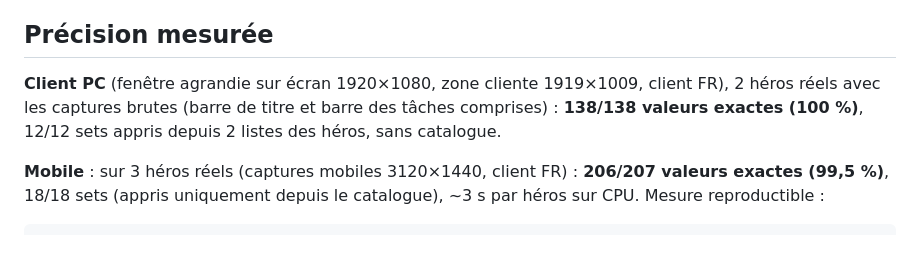
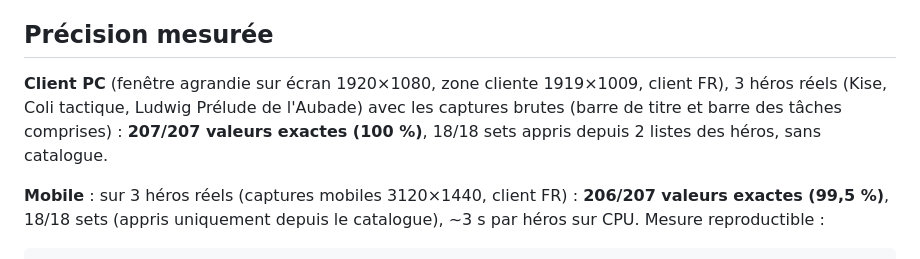
Before and after one commit to STRDSpartan/E7-projects, a Markdown page: docs/SCANNING.md, the part around the change. Drawn GitHub-style.

Commit message:
Calibration PC : 3e héros (Ludwig) mesuré, 207/207 valeurs exactes
Co-Authored-By: Claude Opus 5.5 <noreply@anthropic.com>
Claude-Session: https://claude.ai/code/session_019GLvPJ4oF2HSbZZHnf5WZp

```diff
--- a/docs/SCANNING.md
+++ b/docs/SCANNING.md
@@ -35,9 +35,10 @@ Sur la liste, les stats affichent un bonus (« 4088 ▲2708 ») : on ne les lit
 Aucune image du jeu n'est livrée : les modèles viennent des captures de l'utilisateur.
 
 ## Précision mesurée
-**Client PC** (fenêtre agrandie sur écran 1920×1080, zone cliente 1919×1009, client FR), 2 héros
-réels avec les captures brutes (barre de titre et barre des tâches comprises) :
-**138/138 valeurs exactes (100 %)**, 12/12 sets appris depuis 2 listes des héros, sans catalogue.
+**Client PC** (fenêtre agrandie sur écran 1920×1080, zone cliente 1919×1009, client FR), 3 héros
+réels (Kise, Coli tactique, Ludwig Prélude de l'Aubade) avec les captures brutes (barre de titre et
+barre des tâches comprises) : **207/207 valeurs exactes (100 %)**, 18/18 sets appris depuis
+2 listes des héros, sans catalogue.
 
 **Mobile** : sur 3 héros réels (captures mobiles 3120×1440, client FR) : **206/207 valeurs exactes (99,5 %)**,
 18/18 sets (appris uniquement depuis le catalogue), ~3 s par héros sur CPU. Mesure reproductible :
```
Also changed, not shown: docs/PLAN.md (+3 -3 lines).
